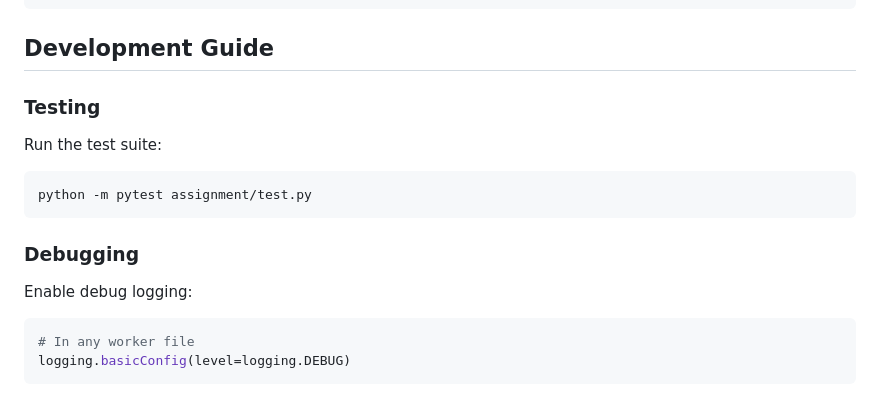
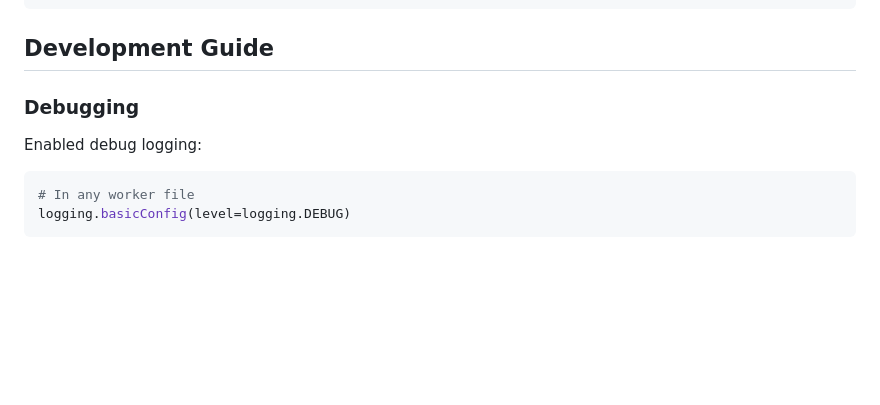
Before and after one commit to Vishnuprasadvbhat/Distributed-Event-Driven-Video-Processing-Pipeline, a Markdown page: README.md, the part around the change. GitHub-like rendering; blank space fills up the shorter version.

Commit message:
mod: readme file

````diff
--- a/README.md
+++ b/README.md
@@ -254,14 +254,10 @@ Metadata Output (JSON):
 ```
 
 ## Development Guide
-### Testing
-Run the test suite:
-```bash
-python -m pytest assignment/test.py
-```
 
 ### Debugging
-Enable debug logging:
+Enabled debug logging:
+
 ```python
 # In any worker file
 logging.basicConfig(level=logging.DEBUG)
````
